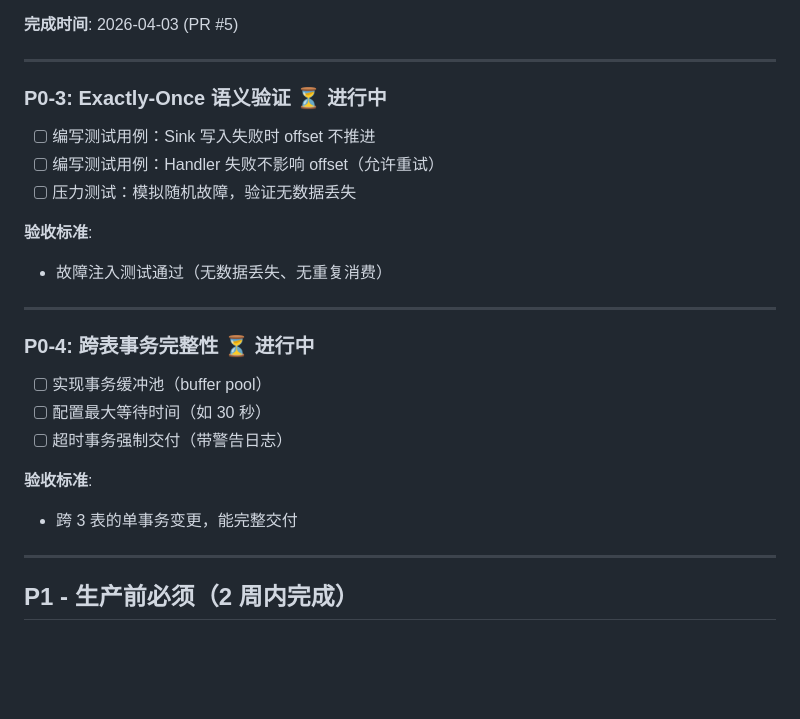
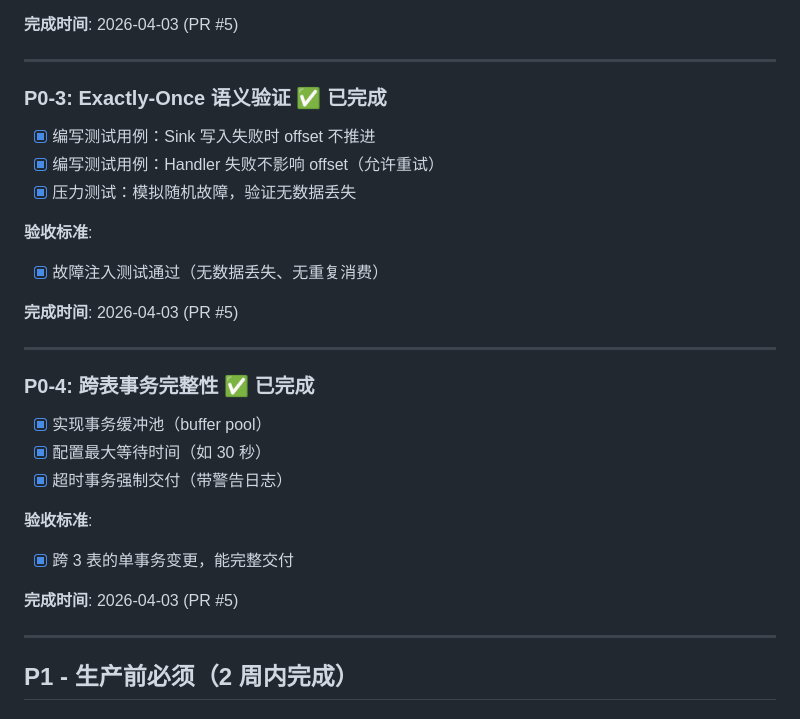
Before and after one commit to cnlangzi/dbkrab, a Markdown page: TODOS.md, the part around the change. Rendered like a GitHub page; blank space fills up the shorter version.

Commit message:
docs: mark P0-3 and P0-4 as completed

```diff
--- a/TODOS.md
+++ b/TODOS.md
@@ -35,23 +35,27 @@
 
 ---
 
-### P0-3: Exactly-Once 语义验证 ⏳ **进行中**
-- [ ] 编写测试用例：Sink 写入失败时 offset 不推进
-- [ ] 编写测试用例：Handler 失败不影响 offset（允许重试）
-- [ ] 压力测试：模拟随机故障，验证无数据丢失
+### P0-3: Exactly-Once 语义验证 ✅ **已完成**
+- [x] 编写测试用例：Sink 写入失败时 offset 不推进
+- [x] 编写测试用例：Handler 失败不影响 offset（允许重试）
+- [x] 压力测试：模拟随机故障，验证无数据丢失
 
 **验收标准**:
-- 故障注入测试通过（无数据丢失、无重复消费）
+- [x] 故障注入测试通过（无数据丢失、无重复消费）
+
+**完成时间**: 2026-04-03 (PR #5)
 
 ---
 
-### P0-4: 跨表事务完整性 ⏳ **进行中**
-- [ ] 实现事务缓冲池（buffer pool）
-- [ ] 配置最大等待时间（如 30 秒）
-- [ ] 超时事务强制交付（带警告日志）
+### P0-4: 跨表事务完整性 ✅ **已完成**
+- [x] 实现事务缓冲池（buffer pool）
+- [x] 配置最大等待时间（如 30 秒）
+- [x] 超时事务强制交付（带警告日志）
 
 **验收标准**:
-- 跨 3 表的单事务变更，能完整交付
+- [x] 跨 3 表的单事务变更，能完整交付
+
+**完成时间**: 2026-04-03 (PR #5)
 
 ---
 
```
